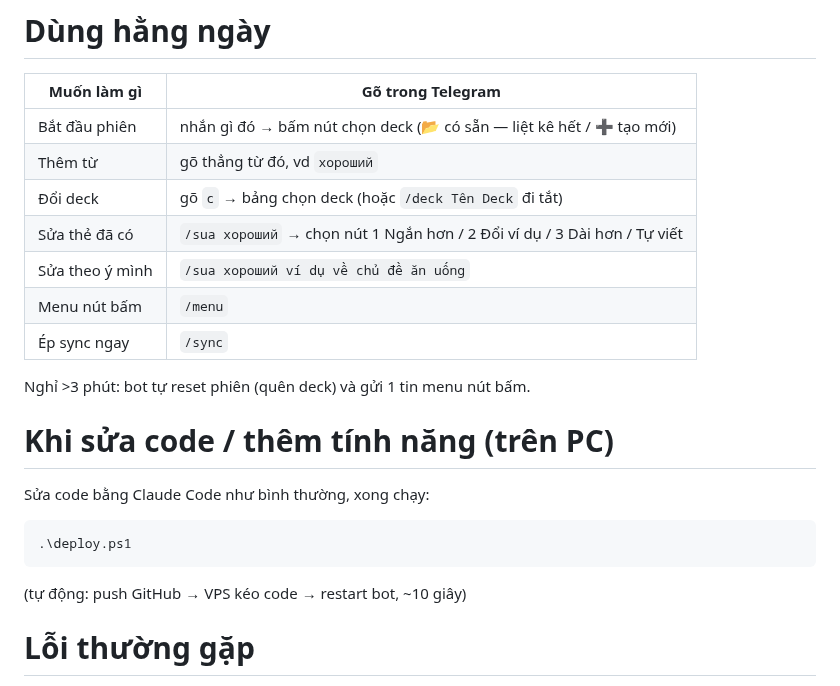
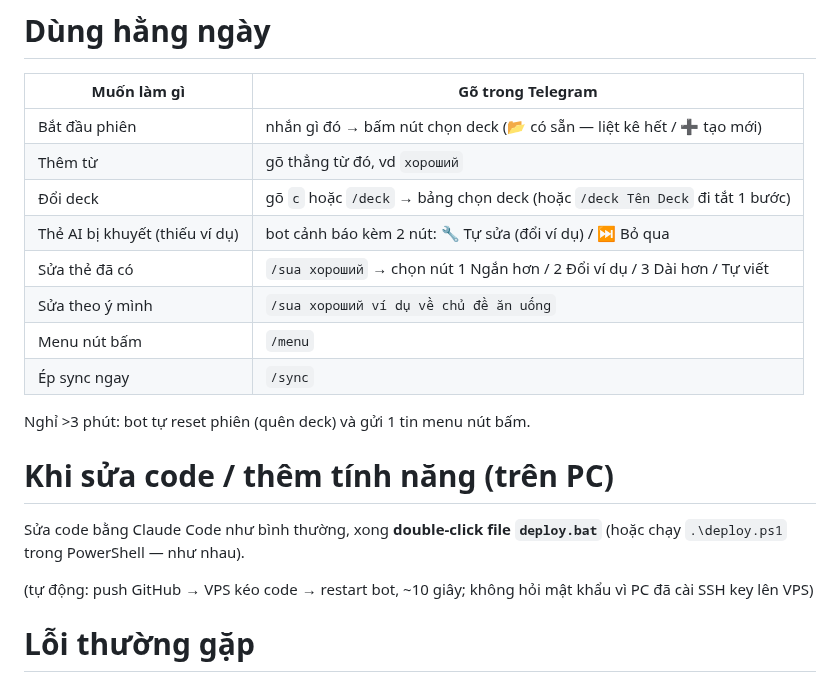
Before and after one commit to sakuralegend/ankiagent, a Markdown page: VPS_SETUP.md, the part around the change. Rendered like a GitHub page.

````diff
--- a/VPS_SETUP.md
+++ b/VPS_SETUP.md
@@ -109,7 +109,8 @@ Bot trả về thẻ mới + tự sync. Mở app Anki trên iPhone → bấm syn
 |---|---|
 | Bắt đầu phiên | nhắn gì đó → bấm nút chọn deck (📂 có sẵn — liệt kê hết / ➕ tạo mới) |
 | Thêm từ | gõ thẳng từ đó, vd `хороший` |
-| Đổi deck | gõ `c` → bảng chọn deck (hoặc `/deck Tên Deck` đi tắt) |
+| Đổi deck | gõ `c` hoặc `/deck` → bảng chọn deck (hoặc `/deck Tên Deck` đi tắt 1 bước) |
+| Thẻ AI bị khuyết (thiếu ví dụ) | bot cảnh báo kèm 2 nút: 🔧 Tự sửa (đổi ví dụ) / ⏭ Bỏ qua |
 | Sửa thẻ đã có | `/sua хороший` → chọn nút 1 Ngắn hơn / 2 Đổi ví dụ / 3 Dài hơn / Tự viết |
 | Sửa theo ý mình | `/sua хороший ví dụ về chủ đề ăn uống` |
 | Menu nút bấm | `/menu` |
@@ -119,13 +120,11 @@ Nghỉ >3 phút: bot tự reset phiên (quên deck) và gửi 1 tin menu nút b
 
 # Khi sửa code / thêm tính năng (trên PC)
 
-Sửa code bằng Claude Code như bình thường, xong chạy:
+Sửa code bằng Claude Code như bình thường, xong **double-click file `deploy.bat`**
+(hoặc chạy `.\deploy.ps1` trong PowerShell — như nhau).
 
-```powershell
-.\deploy.ps1
-```
-
-(tự động: push GitHub → VPS kéo code → restart bot, ~10 giây)
+(tự động: push GitHub → VPS kéo code → restart bot, ~10 giây; không hỏi mật khẩu
+vì PC đã cài SSH key lên VPS)
 
 # Lỗi thường gặp
 
````
Also changed, not shown: README.md (+6 -2 lines).
